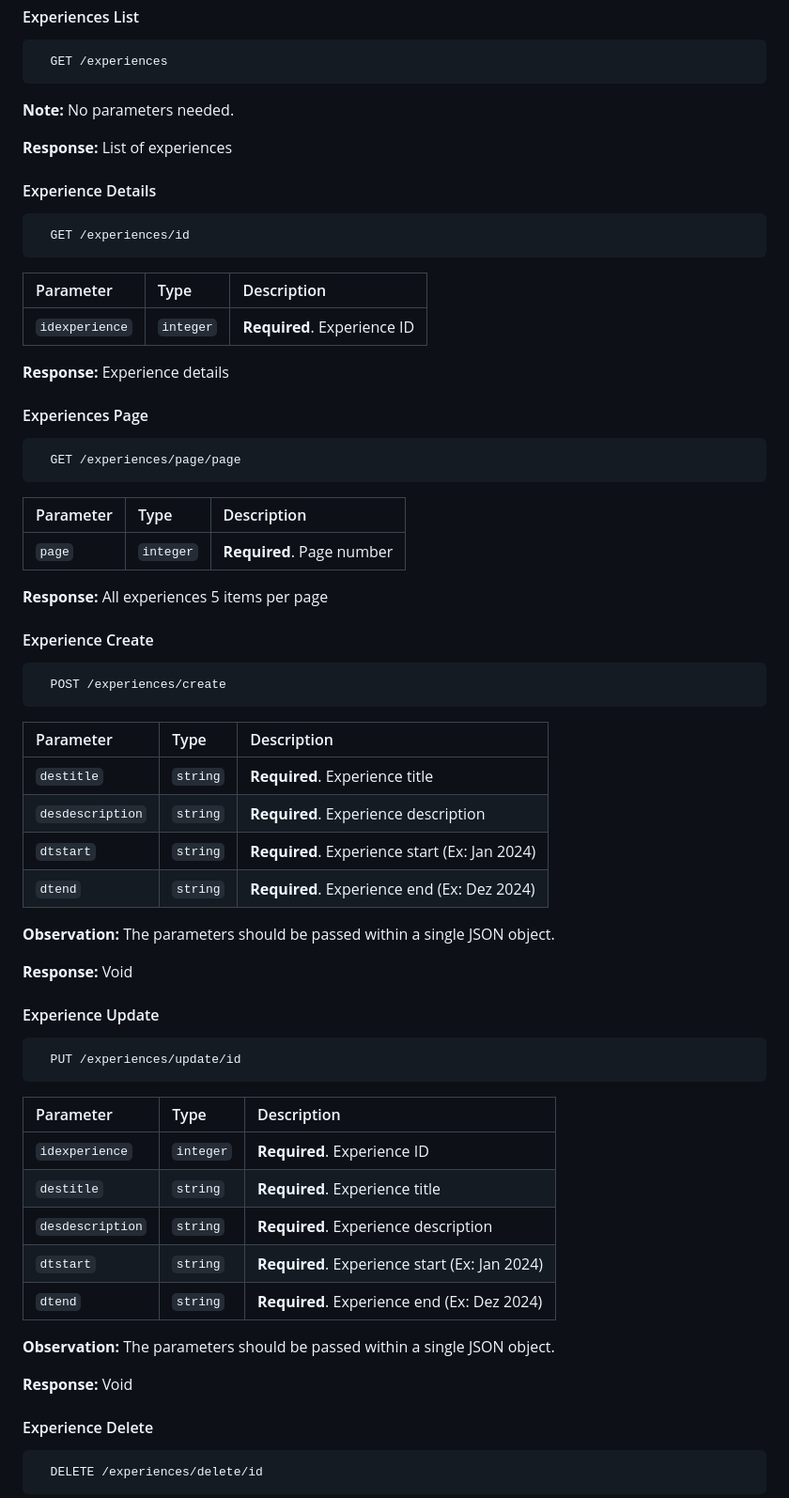
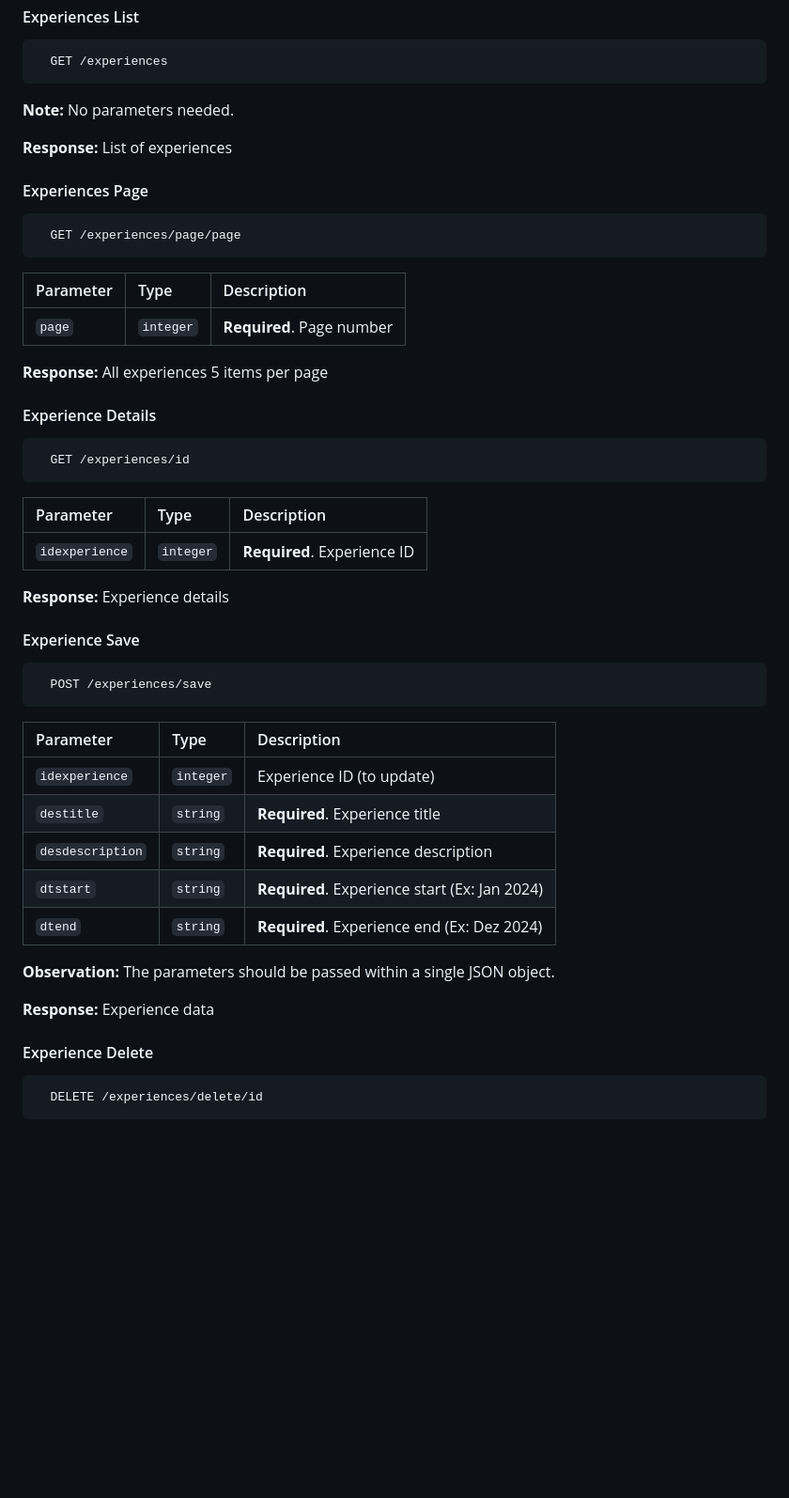
Before and after one commit to davidfreitas-dev/portfolio, a Markdown page: api/README.md, the part around one of its changes. Shown at 94% size. Rendered like a GitHub page; blank space fills up the shorter version.

````diff
--- a/api/README.md
+++ b/api/README.md
@@ -154,6 +187,18 @@ The HOSTNAME in .env file should be the same of docker-compose file db:container
 
 **Response:** List of experiences
 
+#### Experiences Page
+
+```http
+  GET /experiences/page/page
+```
+
+| Parameter      | Type      | Description                                          |
+| :------------- | :-------- | :--------------------------------------------------- |
+| `page`         | `integer` | **Required**. Page number                            |
+
+**Response:** All experiences 5 items per page
+
 #### Experience Details
 
 ```http
@@ -166,44 +211,15 @@ The HOSTNAME in .env file should be the same of docker-compose file db:container
 
 **Response:** Experience details
 
-#### Experiences Page
+#### Experience Save
 
 ```http
-  GET /experiences/page/page
-```
-
-| Parameter      | Type      | Description                                          |
-| :------------- | :-------- | :--------------------------------------------------- |
-| `page`         | `integer` | **Required**. Page number                            |
-
-**Response:** All experiences 5 items per page
-
-#### Experience Create
-
-```http
-  POST /experiences/create
-```
-
-| Parameter        | Type     | Description                                         |
-| :--------------- | :------- | :-------------------------------------------------- |
-| `destitle`       | `string` | **Required**. Experience title                      |
-| `desdescription` | `string` | **Required**. Experience description                |
-| `dtstart`        | `string` | **Required**. Experience start (Ex: Jan 2024)       |
-| `dtend`          | `string` | **Required**. Experience end (Ex: Dez 2024)         |
-
-**Observation:** The parameters should be passed within a single JSON object.
-
-**Response:** Void
-
-#### Experience Update
-
-```http
-  PUT /experiences/update/id
+  POST /experiences/save
 ```
 
 | Parameter        | Type      | Description                                        |
 | :--------------- | :-------- | :------------------------------------------------- |
-| `idexperience`   | `integer` | **Required**. Experience ID                        |
+| `idexperience`   | `integer` | Experience ID (to update)                          |
 | `destitle`       | `string`  | **Required**. Experience title                     |
 | `desdescription` | `string`  | **Required**. Experience description               |
 | `dtstart`        | `string`  | **Required**. Experience start (Ex: Jan 2024)      |
@@ -211,7 +227,7 @@ The HOSTNAME in .env file should be the same of docker-compose file db:container
 
 **Observation:** The parameters should be passed within a single JSON object.
 
-**Response:** Void
+**Response:** Experience data
 
 #### Experience Delete
 
````
Also changed, not shown: other parts of api/README.md (+59 -38 lines).
